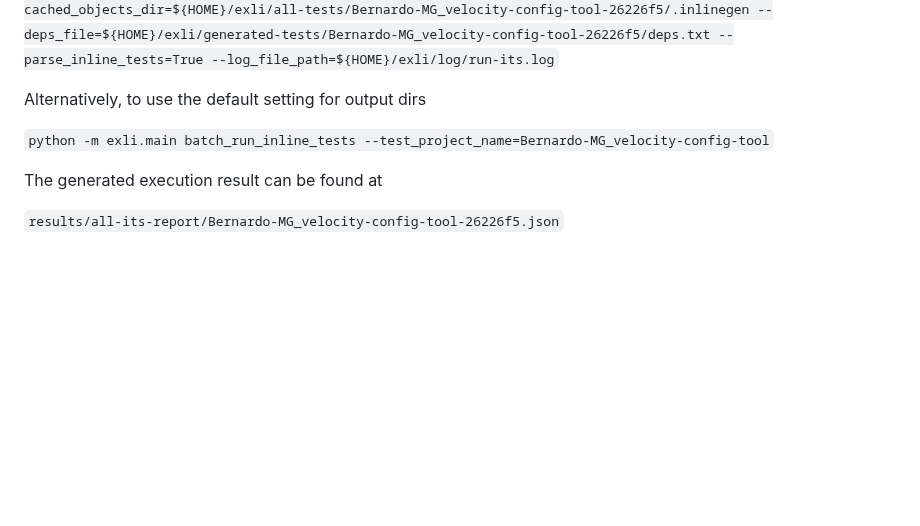
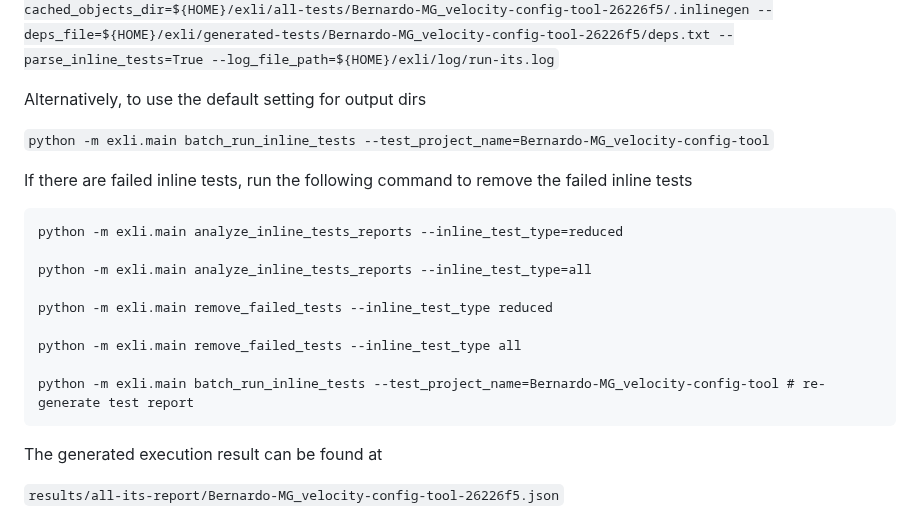
Before and after one commit to EngineeringSoftware/exli, a Markdown page: README.md, the part around the change. Rendered like a GitHub page; blank space fills up the shorter version.

````diff
--- a/README.md
+++ b/README.md
@@ -71,6 +71,20 @@ Alternatively, to use the default setting for output dirs
 
 `python -m exli.main batch_run_inline_tests --test_project_name=Bernardo-MG_velocity-config-tool`
 
+If there are failed inline tests, run the following command to remove the failed inline tests
+```
+python -m exli.main analyze_inline_tests_reports --inline_test_type=reduced
+
+python -m exli.main analyze_inline_tests_reports --inline_test_type=all
+
+python -m exli.main remove_failed_tests --inline_test_type reduced
+
+python -m exli.main remove_failed_tests --inline_test_type all
+
+python -m exli.main batch_run_inline_tests --test_project_name=Bernardo-MG_velocity-config-tool # re-generate test report
+```
+
+
 The generated execution result can be found at
 
 `results/all-its-report/Bernardo-MG_velocity-config-tool-26226f5.json`
````
